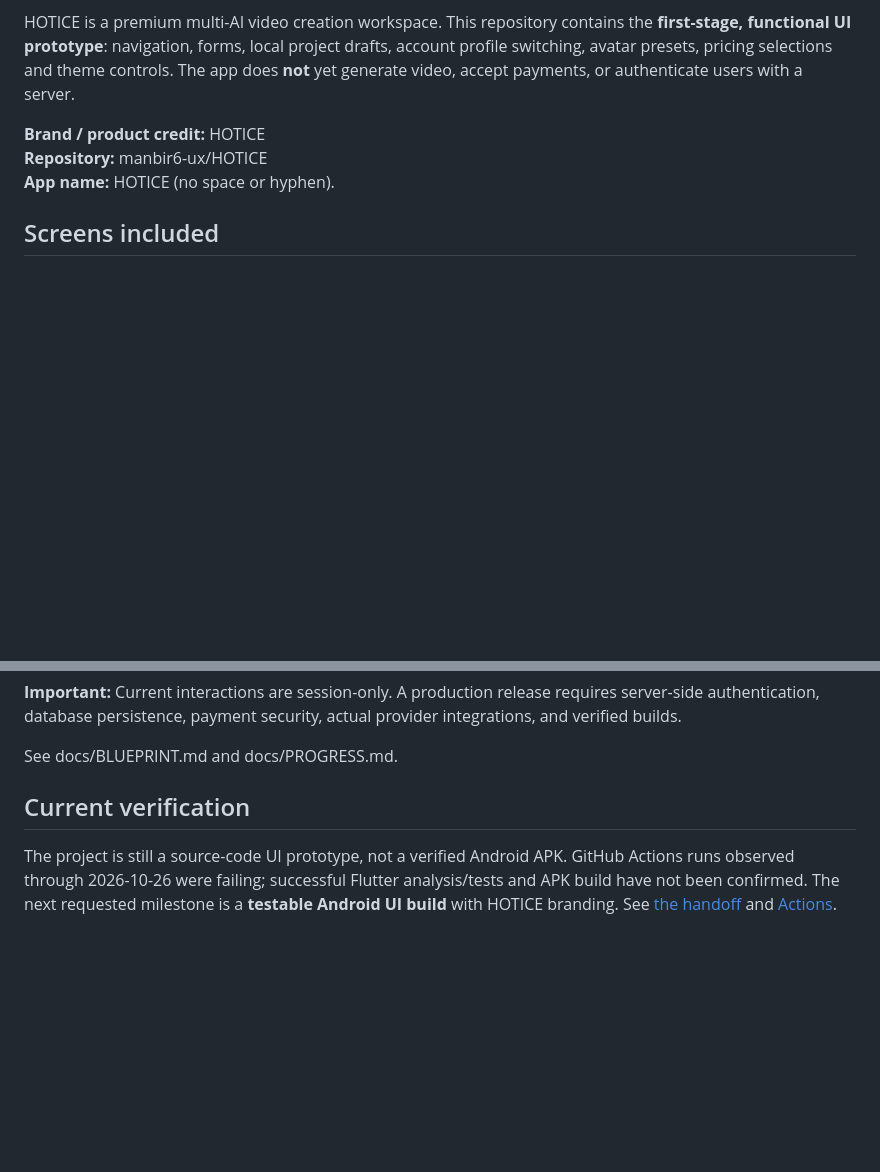
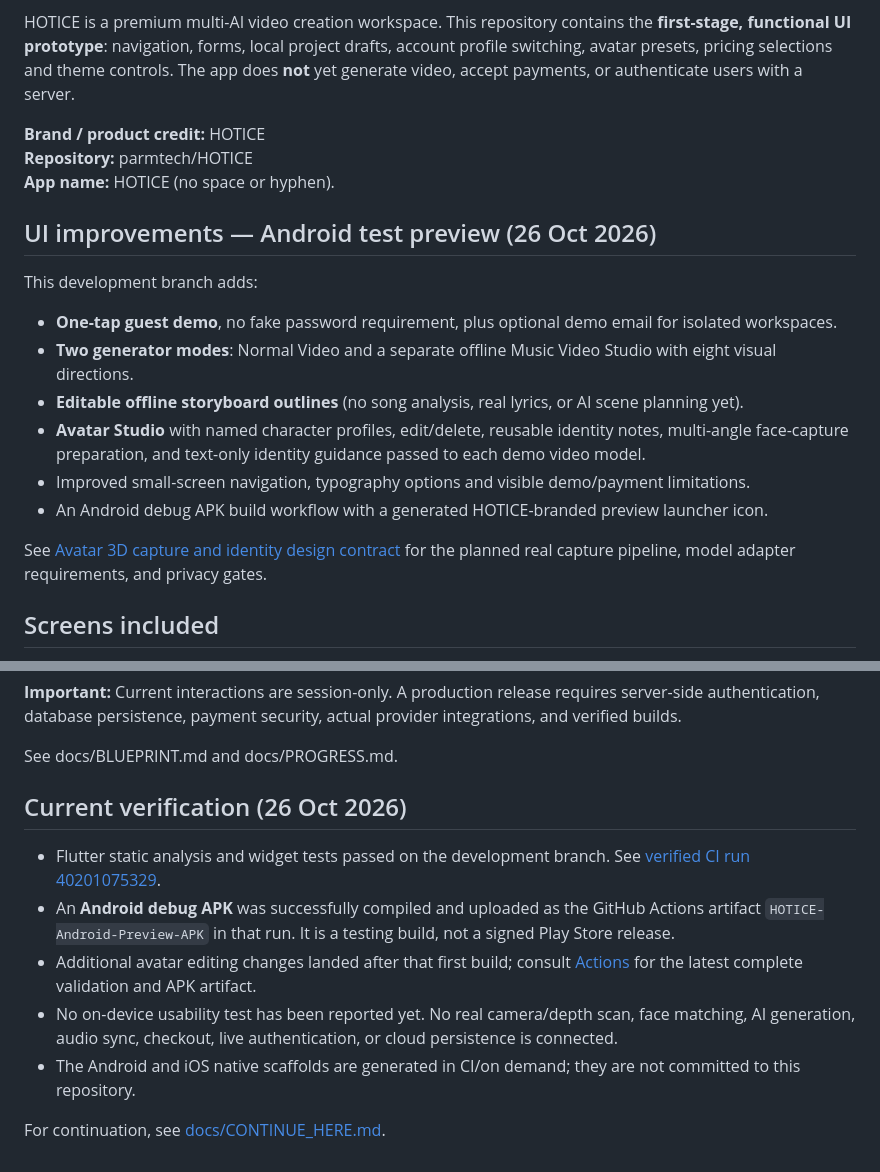
Before and after one commit to manbir6-ux/HOTICE, a Markdown page: README.md, 2 parts joined by grey strips. GitHub-like rendering; blank space fills up the shorter version.

Commit message:
docs: update HOTICE README for guest UX, music studio, avatar identity and verified preview APK

```diff
--- a/README.md
+++ b/README.md
@@ -7,8 +7,19 @@
 HOTICE is a premium multi-AI video creation workspace. This repository contains the **first-stage, functional UI prototype**: navigation, forms, local project drafts, account profile switching, avatar presets, pricing selections and theme controls. The app does **not** yet generate video, accept payments, or authenticate users with a server.
 
 **Brand / product credit:** HOTICE
-**Repository:** manbir6-ux/HOTICE
+**Repository:** parmtech/HOTICE
 **App name:** HOTICE (no space or hyphen).
+
+## UI improvements — Android test preview (26 Oct 2026)
+This development branch adds:
+- **One-tap guest demo**, no fake password requirement, plus optional demo email for isolated workspaces.
+- **Two generator modes**: Normal Video and a separate offline Music Video Studio with eight visual directions.
+- **Editable offline storyboard outlines** (no song analysis, real lyrics, or AI scene planning yet).
+- **Avatar Studio** with named character profiles, edit/delete, reusable identity notes, multi-angle face-capture preparation, and text-only identity guidance passed to each demo video model.
+- Improved small-screen navigation, typography options and visible demo/payment limitations.
+- An Android debug APK build workflow with a generated HOTICE-branded preview launcher icon.
+
+See [Avatar 3D capture and identity design contract](docs/AVATAR_IDENTITY_AND_SCAN.md) for the planned real capture pipeline, model adapter requirements, and privacy gates.
 
 ## Screens included
 - Welcome / onboarding.
@@ -54,5 +65,11 @@ The platform scaffolds (Android/iOS) are intentionally not committed at this UI-
 
 See docs/BLUEPRINT.md and docs/PROGRESS.md.
 
-## Current verification
-The project is still a source-code UI prototype, not a verified Android APK. GitHub Actions runs observed through 2026-10-26 were failing; successful Flutter analysis/tests and APK build have not been confirmed. The next requested milestone is a **testable Android UI build** with HOTICE branding. See [the handoff](docs/CONTINUE_HERE.md) and [Actions](https://github.com/manbir6-ux/HOTICE/actions).
+## Current verification (26 Oct 2026)
+- Flutter static analysis and widget tests passed on the development branch. See [verified CI run 40201075329](https://github.com/parmtech/HOTICE/actions/runs/40201075329).
+- An **Android debug APK** was successfully compiled and uploaded as the GitHub Actions artifact `HOTICE-Android-Preview-APK` in that run. It is a testing build, not a signed Play Store release.
+- Additional avatar editing changes landed after that first build; consult [Actions](https://github.com/parmtech/HOTICE/actions) for the latest complete validation and APK artifact.
+- No on-device usability test has been reported yet. No real camera/depth scan, face matching, AI generation, audio sync, checkout, live authentication, or cloud persistence is connected.
+- The Android and iOS native scaffolds are generated in CI/on demand; they are not committed to this repository.
+
+For continuation, see [docs/CONTINUE_HERE.md](docs/CONTINUE_HERE.md).
```
